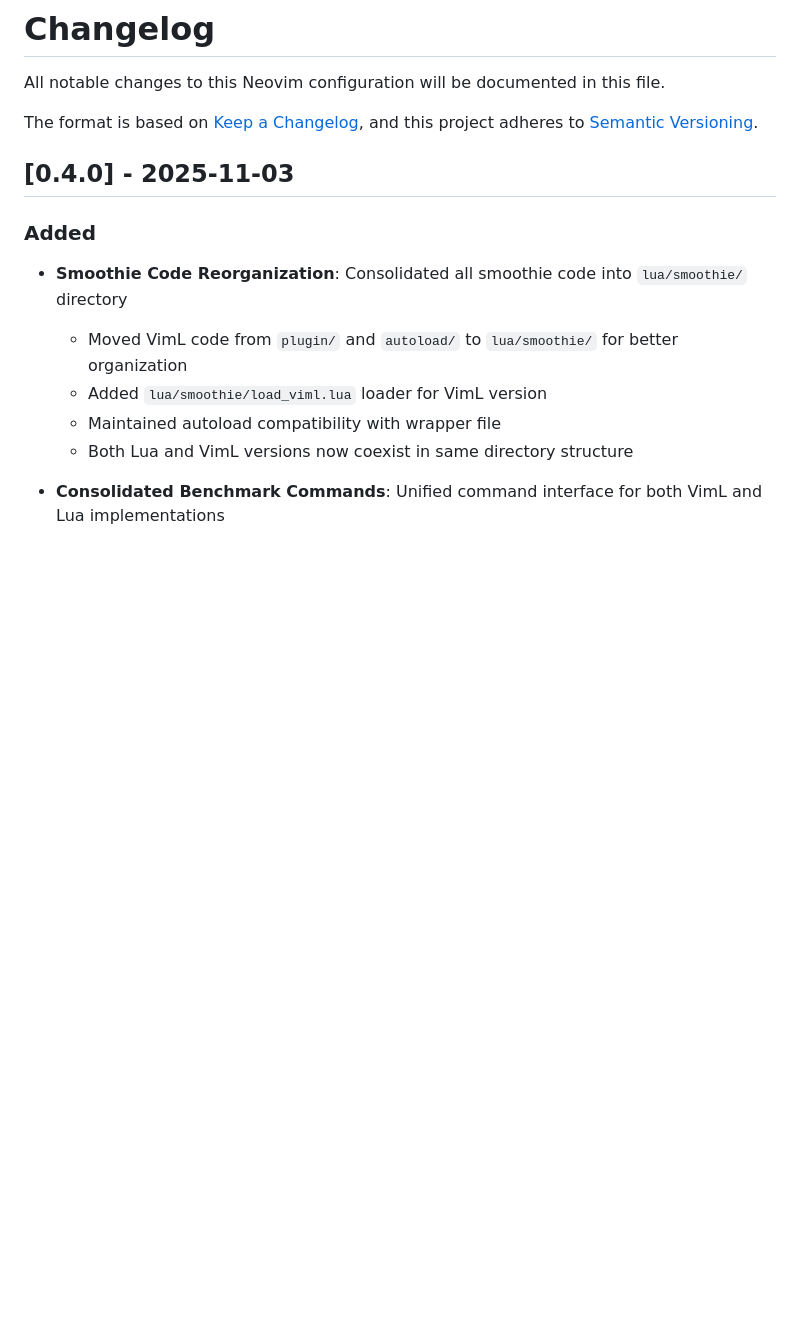
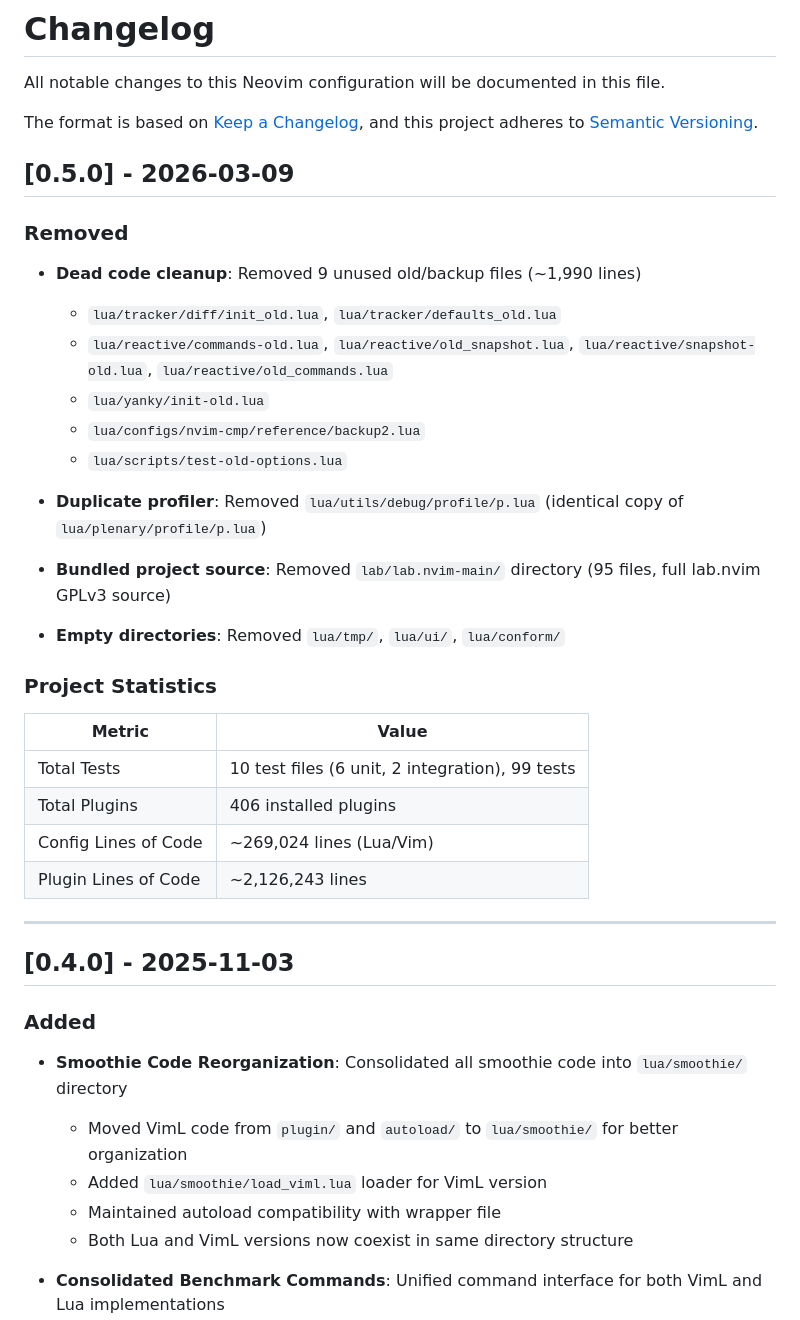
Before and after one commit to njhoffman/nvim, a Markdown page: CHANGELOG.md, the part around the change. GitHub-like rendering; blank space fills up the shorter version.

Commit message:
chore: remove unused old/backup files and bundled vendor code (v0.5.0)
Removed 9 dead old/backup lua files, 1 duplicate profiler, lab.nvim-main
bundled source (95 files), and 3 empty directories. ~8,950 lines removed.

Co-Authored-By: Claude Opus 4.6 <noreply@anthropic.com>

```diff
--- a/CHANGELOG.md
+++ b/CHANGELOG.md
@@ -4,6 +4,34 @@ All notable changes to this Neovim configuration will be documented in this file
 
 The format is based on [Keep a Changelog](https://keepachangelog.com/en/1.0.0/),
 and this project adheres to [Semantic Versioning](https://semver.org/spec/v2.0.0.html).
+
+## [0.5.0] - 2026-03-09
+
+### Removed
+
+- **Dead code cleanup**: Removed 9 unused old/backup files (~1,990 lines)
+  - `lua/tracker/diff/init_old.lua`, `lua/tracker/defaults_old.lua`
+  - `lua/reactive/commands-old.lua`, `lua/reactive/old_snapshot.lua`, `lua/reactive/snapshot-old.lua`, `lua/reactive/old_commands.lua`
+  - `lua/yanky/init-old.lua`
+  - `lua/configs/nvim-cmp/reference/backup2.lua`
+  - `lua/scripts/test-old-options.lua`
+
+- **Duplicate profiler**: Removed `lua/utils/debug/profile/p.lua` (identical copy of `lua/plenary/profile/p.lua`)
+
+- **Bundled project source**: Removed `lab/lab.nvim-main/` directory (95 files, full lab.nvim GPLv3 source)
+
+- **Empty directories**: Removed `lua/tmp/`, `lua/ui/`, `lua/conform/`
+
+### Project Statistics
+
+| Metric | Value |
+|--------|-------|
+| Total Tests | 10 test files (6 unit, 2 integration), 99 tests |
+| Total Plugins | 406 installed plugins |
+| Config Lines of Code | ~269,024 lines (Lua/Vim) |
+| Plugin Lines of Code | ~2,126,243 lines |
+
+---
 
 ## [0.4.0] - 2025-11-03
 
```
